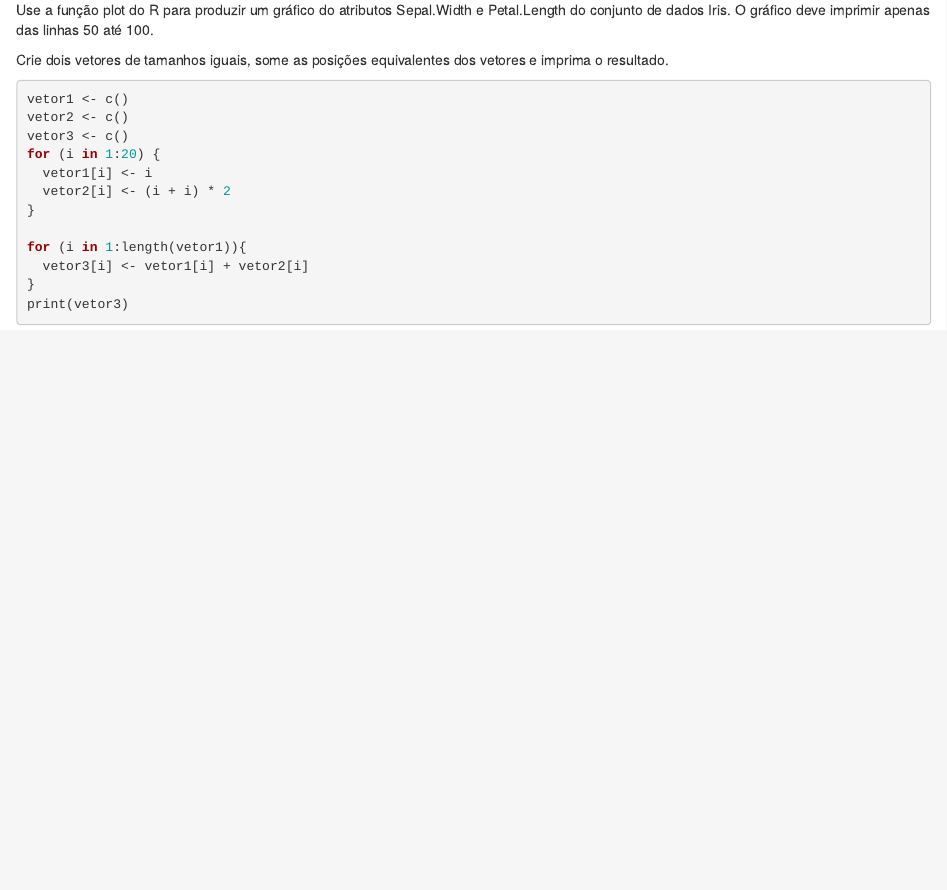
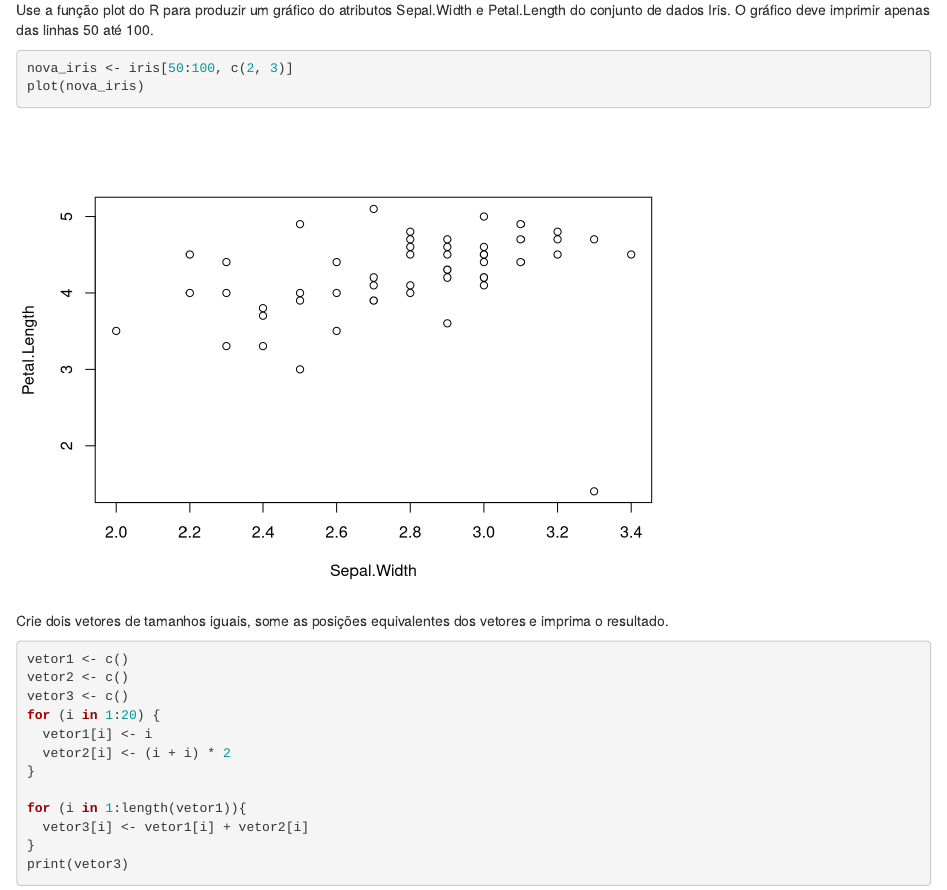
Before and after one commit to PabloAlves99/Dados, an R Markdown document (introducao_R/10.Facavcmesmo.Rmd): the page in a window 1100 px wide, from 1100 px down. Rendered offline with R 4.5, knitr and Pandoc, with nearby package versions.

Commit message:
Update 10.Facavcmesmo.Rmd

````diff
--- a/introducao_R/10.Facavcmesmo.Rmd
+++ b/introducao_R/10.Facavcmesmo.Rmd
@@ -37,7 +37,8 @@ tail(df, n=10)
 
 Use a função plot do R para produzir um gráfico do atributos Sepal.Width e Petal.Length do conjunto de dados Iris. O gráfico deve imprimir apenas das linhas 50 até 100.
 ```{R}
-
+nova_iris <- iris[50:100, c(2, 3)]
+plot(nova_iris)
 ```
 
 Crie dois vetores de tamanhos iguais, some as posições equivalentes dos vetores e imprima o resultado.
````
